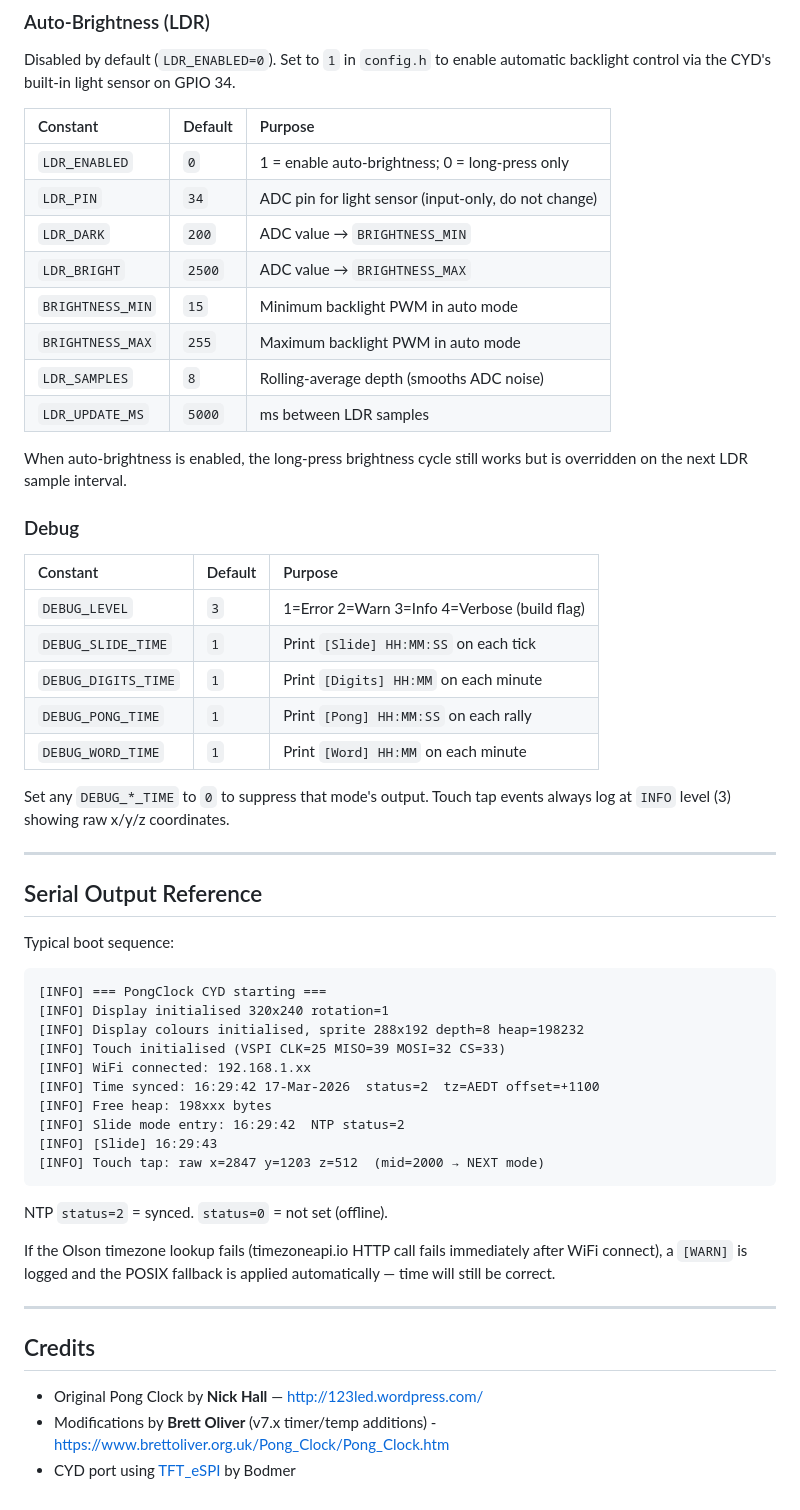
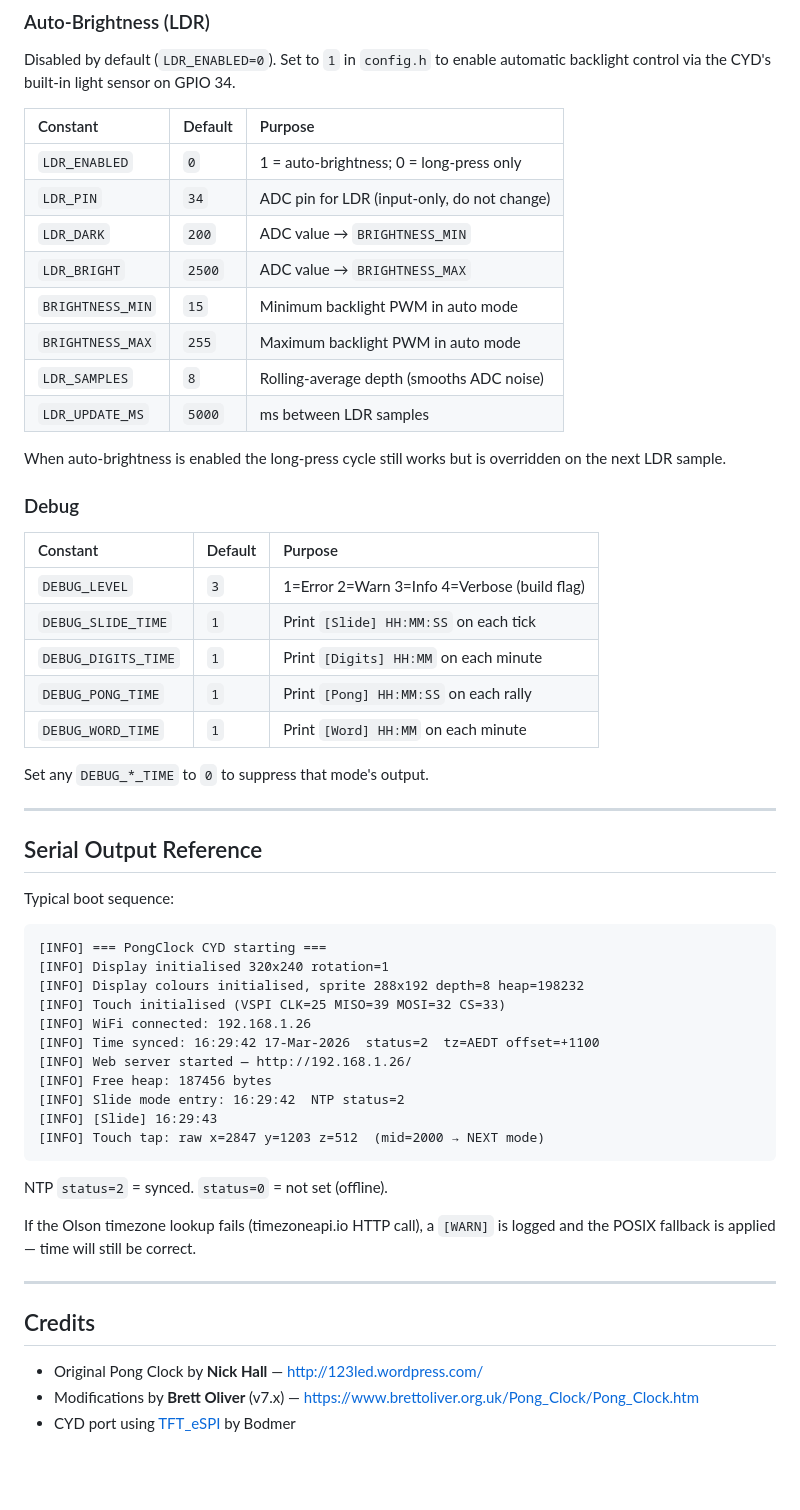
Before and after one commit to anthonyjclarke/CYD_PongClock, a Markdown page: README.md, the part around one of its changes. Rendered like a GitHub page; blank space fills up the shorter version.

```diff
--- a/README.md
+++ b/README.md
@@ -140,30 +187,30 @@ If taps aren't registering on the correct side, check the serial output for raw
 
 Disabled by default (`LDR_ENABLED=0`). Set to `1` in `config.h` to enable automatic backlight control via the CYD's built-in light sensor on GPIO 34.
 
-| Constant         | Default | Purpose                                              |
-|:-----------------|:--------|:-----------------------------------------------------|
-| `LDR_ENABLED`    | `0`     | 1 = enable auto-brightness; 0 = long-press only      |
-| `LDR_PIN`        | `34`    | ADC pin for light sensor (input-only, do not change) |
-| `LDR_DARK`       | `200`   | ADC value → `BRIGHTNESS_MIN`                         |
-| `LDR_BRIGHT`     | `2500`  | ADC value → `BRIGHTNESS_MAX`                         |
-| `BRIGHTNESS_MIN` | `15`    | Minimum backlight PWM in auto mode                   |
-| `BRIGHTNESS_MAX` | `255`   | Maximum backlight PWM in auto mode                   |
-| `LDR_SAMPLES`    | `8`     | Rolling-average depth (smooths ADC noise)            |
-| `LDR_UPDATE_MS`  | `5000`  | ms between LDR samples                               |
+| Constant         | Default | Purpose                                        |
+|:-----------------|:--------|:-----------------------------------------------|
+| `LDR_ENABLED`    | `0`     | 1 = auto-brightness; 0 = long-press only       |
+| `LDR_PIN`        | `34`    | ADC pin for LDR (input-only, do not change)    |
+| `LDR_DARK`       | `200`   | ADC value → `BRIGHTNESS_MIN`                   |
+| `LDR_BRIGHT`     | `2500`  | ADC value → `BRIGHTNESS_MAX`                   |
+| `BRIGHTNESS_MIN` | `15`    | Minimum backlight PWM in auto mode             |
+| `BRIGHTNESS_MAX` | `255`   | Maximum backlight PWM in auto mode             |
+| `LDR_SAMPLES`    | `8`     | Rolling-average depth (smooths ADC noise)      |
+| `LDR_UPDATE_MS`  | `5000`  | ms between LDR samples                         |
 
-When auto-brightness is enabled, the long-press brightness cycle still works but is overridden on the next LDR sample interval.
+When auto-brightness is enabled the long-press cycle still works but is overridden on the next LDR sample.
 
 ### Debug
 
-| Constant             | Default | Purpose                                      |
-|:---------------------|:--------|:---------------------------------------------|
-| `DEBUG_LEVEL`        | `3`     | 1=Error 2=Warn 3=Info 4=Verbose (build flag) |
-| `DEBUG_SLIDE_TIME`   | `1`     | Print `[Slide] HH:MM:SS` on each tick        |
-| `DEBUG_DIGITS_TIME`  | `1`     | Print `[Digits] HH:MM` on each minute        |
-| `DEBUG_PONG_TIME`    | `1`     | Print `[Pong] HH:MM:SS` on each rally        |
-| `DEBUG_WORD_TIME`    | `1`     | Print `[Word] HH:MM` on each minute          |
+| Constant            | Default | Purpose                                      |
+|:--------------------|:--------|:---------------------------------------------|
+| `DEBUG_LEVEL`       | `3`     | 1=Error 2=Warn 3=Info 4=Verbose (build flag) |
+| `DEBUG_SLIDE_TIME`  | `1`     | Print `[Slide] HH:MM:SS` on each tick        |
+| `DEBUG_DIGITS_TIME` | `1`     | Print `[Digits] HH:MM` on each minute        |
+| `DEBUG_PONG_TIME`   | `1`     | Print `[Pong] HH:MM:SS` on each rally        |
+| `DEBUG_WORD_TIME`   | `1`     | Print `[Word] HH:MM` on each minute          |
 
-Set any `DEBUG_*_TIME` to `0` to suppress that mode's output. Touch tap events always log at `INFO` level (3) showing raw x/y/z coordinates.
+Set any `DEBUG_*_TIME` to `0` to suppress that mode's output.
 
 ---
 
@@ -176,9 +223,10 @@ Typical boot sequence:
 [INFO] Display initialised 320x240 rotation=1
 [INFO] Display colours initialised, sprite 288x192 depth=8 heap=198232
 [INFO] Touch initialised (VSPI CLK=25 MISO=39 MOSI=32 CS=33)
-[INFO] WiFi connected: 192.168.1.xx
+[INFO] WiFi connected: 192.168.1.26
 [INFO] Time synced: 16:29:42 17-Mar-2026  status=2  tz=AEDT offset=+1100
-[INFO] Free heap: 198xxx bytes
+[INFO] Web server started — http://192.168.1.26/
+[INFO] Free heap: 187456 bytes
 [INFO] Slide mode entry: 16:29:42  NTP status=2
 [INFO] [Slide] 16:29:43
 [INFO] Touch tap: raw x=2847 y=1203 z=512  (mid=2000 → NEXT mode)
@@ -186,12 +234,12 @@ Typical boot sequence:
 
 NTP `status=2` = synced. `status=0` = not set (offline).
 
-If the Olson timezone lookup fails (timezoneapi.io HTTP call fails immediately after WiFi connect), a `[WARN]` is logged and the POSIX fallback is applied automatically — time will still be correct.
+If the Olson timezone lookup fails (timezoneapi.io HTTP call), a `[WARN]` is logged and the POSIX fallback is applied — time will still be correct.
 
 ---
 
 ## Credits
 
 - Original Pong Clock by **Nick Hall** — http://123led.wordpress.com/
-- Modifications by **Brett Oliver** (v7.x timer/temp additions) - https://www.brettoliver.org.uk/Pong_Clock/Pong_Clock.htm
+- Modifications by **Brett Oliver** (v7.x) — https://www.brettoliver.org.uk/Pong_Clock/Pong_Clock.htm
 - CYD port using [TFT_eSPI](https://github.com/Bodmer/TFT_eSPI) by Bodmer
```
Also changed, not shown: other parts of README.md (+88 -41 lines), CHANGELOG.md (+21 -4 lines), CLAUDE.md (+7 -3 lines), Images/mode-digits.jpg (added), Images/mode-pong.jpg (added), Images/mode-slide.jpg (added), Images/mode-word.jpg (added), 5 other files.
